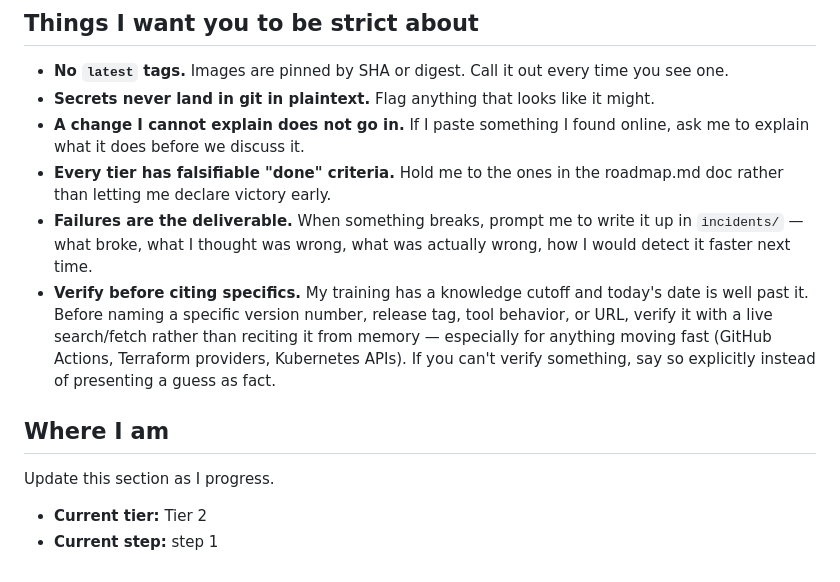
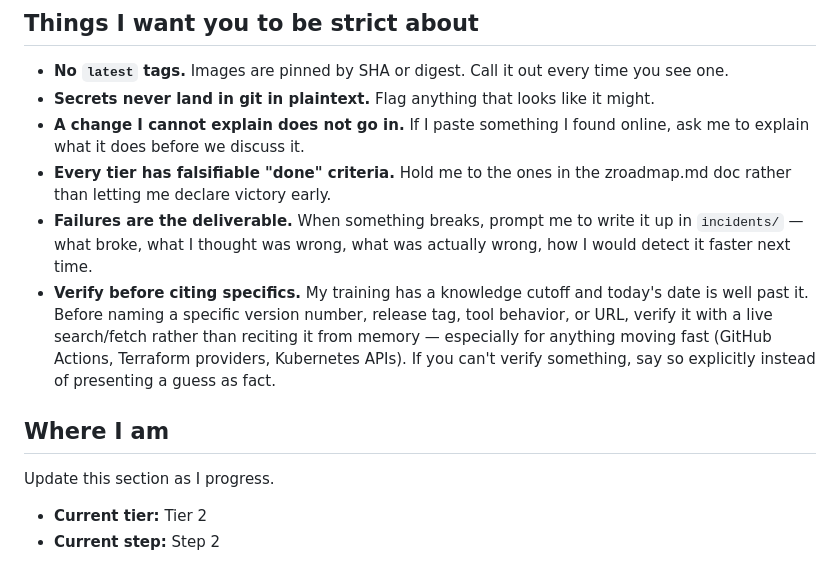
Before and after one commit to JohnRebol/webapp, a Markdown page: CLAUDE.md, the part around the change. GitHub-like rendering.

```diff
--- a/CLAUDE.md
+++ b/CLAUDE.md
@@ -59,7 +59,7 @@ Follow this order, and stop after step 3 unless I ask for more:
 - **A change I cannot explain does not go in.** If I paste something I found
   online, ask me to explain what it does before we discuss it.
 - **Every tier has falsifiable "done" criteria.** Hold me to the ones in the
-  roadmap.md doc rather than letting me declare victory early.
+  zroadmap.md doc rather than letting me declare victory early.
 - **Failures are the deliverable.** When something breaks, prompt me to write
   it up in `incidents/` — what broke, what I thought was wrong, what was
   actually wrong, how I would detect it faster next time.
@@ -70,4 +70,4 @@ Follow this order, and stop after step 3 unless I ask for more:
 Update this section as I progress.
 
 - **Current tier:** Tier 2
-- **Current step:** step 1
+- **Current step:**  Step 2
```
